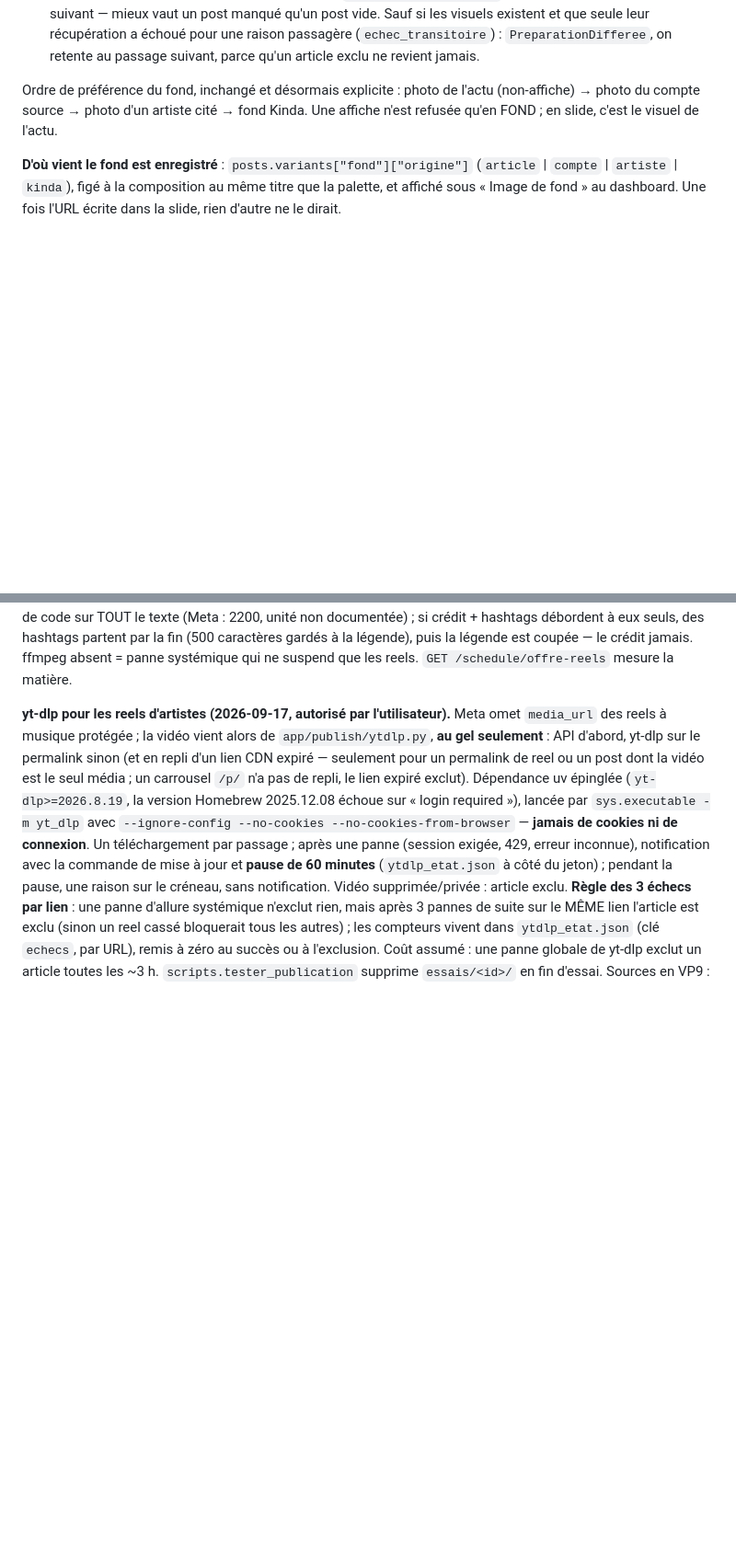
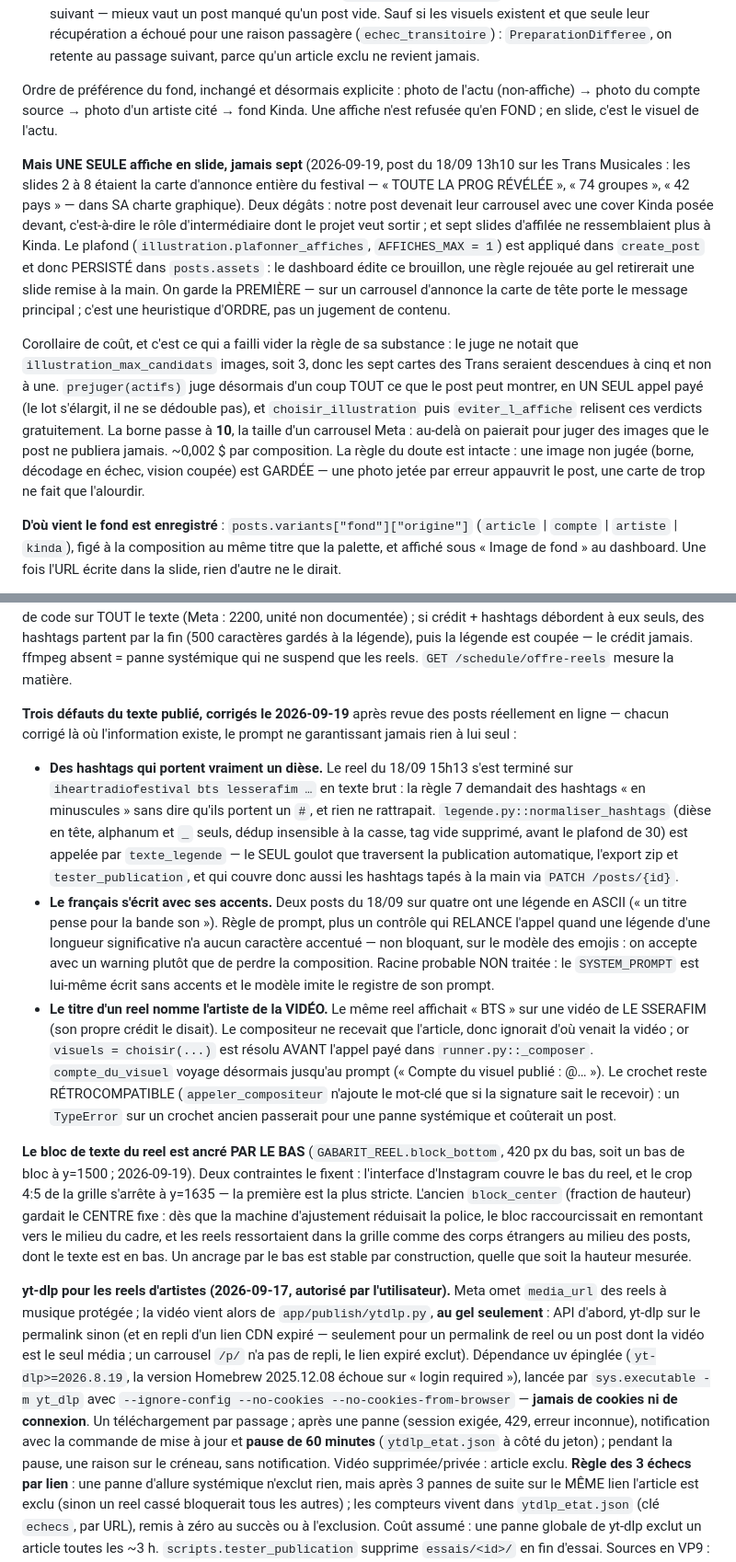
Before and after one commit to Hooriiiii/music-news-radar, a Markdown page: CLAUDE.md, 2 parts joined by grey strips. Shown at 92% size. GitHub-like rendering; blank space fills up the shorter version.

Commit message:
docs: le retour sur les posts publies et ce qu'il a corrige
Cadrage ancre en haut, une seule affiche en slide, hashtags, accents,
artiste du reel, bloc de texte du reel ancre par le bas.

Co-Authored-By: Claude Opus 5 (1M context) <noreply@anthropic.com>
Claude-Session: https://claude.ai/code/session_01Dvb254Kc9aGX1aTK64nMyM

```diff
--- a/CLAUDE.md
+++ b/CLAUDE.md
@@ -613,6 +613,30 @@ Ordre de préférence du fond, inchangé et désormais explicite : photo de l'ac
 (non-affiche) → photo du compte source → photo d'un artiste cité → fond Kinda.
 Une affiche n'est refusée qu'en FOND ; en slide, c'est le visuel de l'actu.
 
+**Mais UNE SEULE affiche en slide, jamais sept** (2026-09-19, post du 18/09 13h10
+sur les Trans Musicales : les slides 2 à 8 étaient la carte d'annonce entière du
+festival — « TOUTE LA PROG RÉVÉLÉE », « 74 groupes », « 42 pays » — dans SA charte
+graphique). Deux dégâts : notre post devenait leur carrousel avec une cover Kinda
+posée devant, c'est-à-dire le rôle d'intermédiaire dont le projet veut sortir ; et
+sept slides d'affilée ne ressemblaient plus à Kinda. Le plafond
+(`illustration.plafonner_affiches`, `AFFICHES_MAX = 1`) est appliqué dans
+`create_post` et donc PERSISTÉ dans `posts.assets` : le dashboard édite ce
+brouillon, une règle rejouée au gel retirerait une slide remise à la main. On
+garde la PREMIÈRE — sur un carrousel d'annonce la carte de tête porte le message
+principal ; c'est une heuristique d'ORDRE, pas un jugement de contenu.
+
+Corollaire de coût, et c'est ce qui a failli vider la règle de sa substance :
+le juge ne notait que `illustration_max_candidats` images, soit 3, donc les sept
+cartes des Trans seraient descendues à cinq et non à une. `prejuger(actifs)` juge
+désormais d'un coup TOUT ce que le post peut montrer, en UN SEUL appel payé (le
+lot s'élargit, il ne se dédouble pas), et `choisir_illustration` puis
+`eviter_l_affiche` relisent ces verdicts gratuitement. La borne passe à **10**,
+la taille d'un carrousel Meta : au-delà on paierait pour juger des images que le
+post ne publiera jamais. ~0,002 $ par composition. La règle du doute est
+intacte : une image non jugée (borne, décodage en échec, vision coupée) est
+GARDÉE — une photo jetée par erreur appauvrit le post, une carte de trop ne fait
+que l'alourdir.
+
 **D'où vient le fond est enregistré** : `posts.variants["fond"]["origine"]`
 (`article` | `compte` | `artiste` | `kinda`), figé à la composition au même titre
 que la palette, et affiché sous « Image de fond » au dashboard. Une fois l'URL
@@ -903,6 +936,44 @@ documentée) ; si crédit + hashtags débordent à eux seuls, des hashtags parte
 la fin (500 caractères gardés à la légende), puis la légende est coupée — le
 crédit jamais. ffmpeg absent = panne systémique qui
 ne suspend que les reels. `GET /schedule/offre-reels` mesure la matière.
+
+**Trois défauts du texte publié, corrigés le 2026-09-19** après revue des posts
+réellement en ligne — chacun corrigé là où l'information existe, le prompt ne
+garantissant jamais rien à lui seul :
+- **Des hashtags qui portent vraiment un dièse.** Le reel du 18/09 15h13 s'est
+  terminé sur `iheartradiofestival bts lesserafim …` en texte brut : la règle 7
+  demandait des hashtags « en minuscules » sans dire qu'ils portent un `#`, et
+  rien ne rattrapait. `legende.py::normaliser_hashtags` (dièse en tête, alphanum
+  et `_` seuls, dédup insensible à la casse, tag vide supprimé, avant le plafond
+  de 30) est appelée par `texte_legende` — le SEUL goulot que traversent la
+  publication automatique, l'export zip et `tester_publication`, et qui couvre
+  donc aussi les hashtags tapés à la main via `PATCH /posts/{id}`.
+- **Le français s'écrit avec ses accents.** Deux posts du 18/09 sur quatre ont
+  une légende en ASCII (« un titre pense pour la bande son »). Règle de prompt,
+  plus un contrôle qui RELANCE l'appel quand une légende d'une longueur
+  significative n'a aucun caractère accentué — non bloquant, sur le modèle des
+  emojis : on accepte avec un warning plutôt que de perdre la composition.
+  Racine probable NON traitée : le `SYSTEM_PROMPT` est lui-même écrit sans
+  accents et le modèle imite le registre de son prompt.
+- **Le titre d'un reel nomme l'artiste de la VIDÉO.** Le même reel affichait
+  « BTS » sur une vidéo de LE SSERAFIM (son propre crédit le disait). Le
+  compositeur ne recevait que l'article, donc ignorait d'où venait la vidéo ;
+  or `visuels = choisir(...)` est résolu AVANT l'appel payé dans
+  `runner.py::_composer`. `compte_du_visuel` voyage désormais jusqu'au prompt
+  (« Compte du visuel publié : @… »). Le crochet reste RÉTROCOMPATIBLE
+  (`appeler_compositeur` n'ajoute le mot-clé que si la signature sait le
+  recevoir) : un `TypeError` sur un crochet ancien passerait pour une panne
+  systémique et coûterait un post.
+
+**Le bloc de texte du reel est ancré PAR LE BAS** (`GABARIT_REEL.block_bottom`,
+420 px du bas, soit un bas de bloc à y=1500 ; 2026-09-19). Deux contraintes le
+fixent : l'interface d'Instagram couvre le bas du reel, et le crop 4:5 de la
+grille s'arrête à y=1635 — la première est la plus stricte. L'ancien
+`block_center` (fraction de hauteur) gardait le CENTRE fixe : dès que la machine
+d'ajustement réduisait la police, le bloc raccourcissait en remontant vers le
+milieu du cadre, et les reels ressortaient dans la grille comme des corps
+étrangers au milieu des posts, dont le texte est en bas. Un ancrage par le bas
+est stable par construction, quelle que soit la hauteur mesurée.
 
 **yt-dlp pour les reels d'artistes (2026-09-17, autorisé par l'utilisateur).**
 Meta omet `media_url` des reels à musique protégée ; la vidéo vient alors de
```
Also changed, not shown: other parts of CLAUDE.md (+10 -1 lines).
